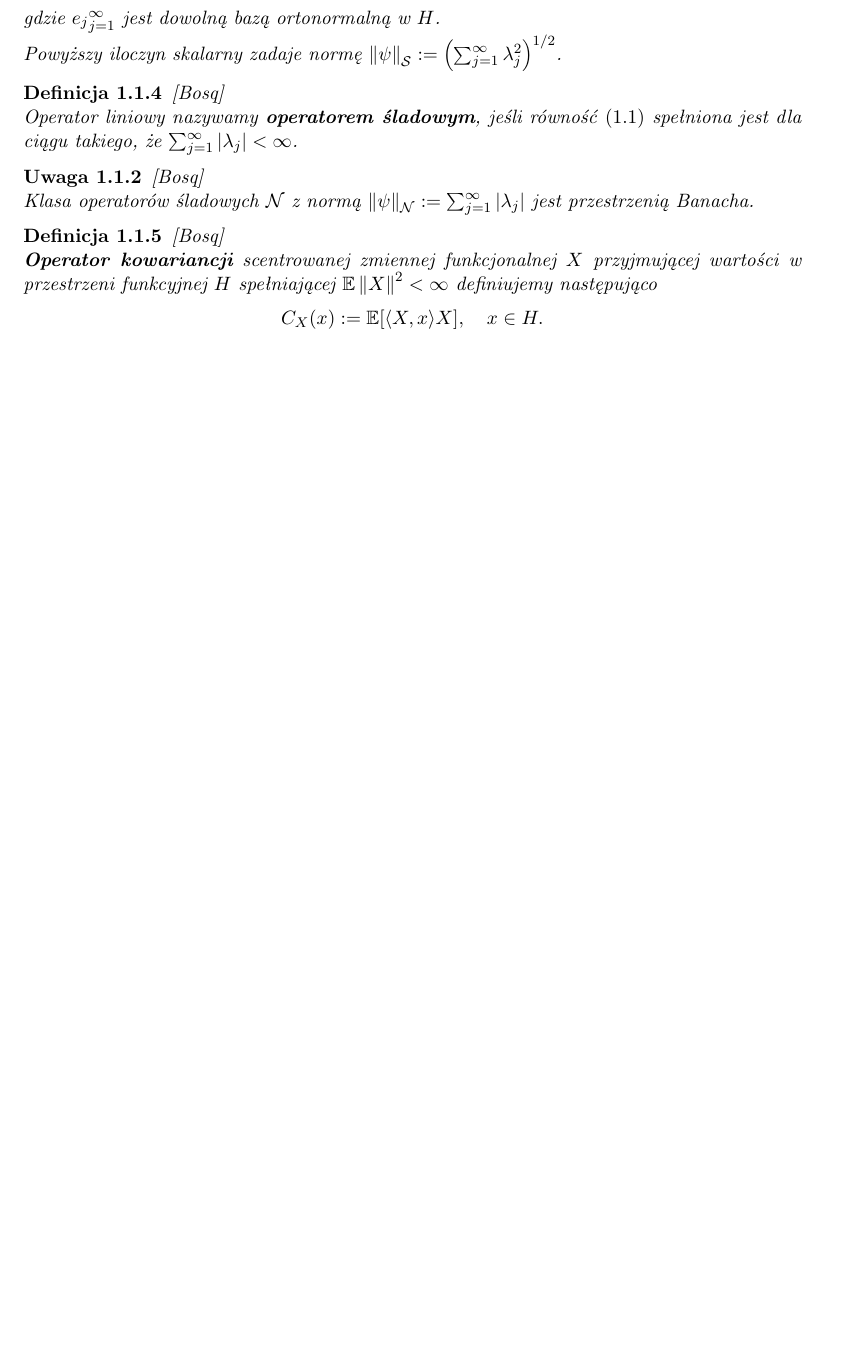
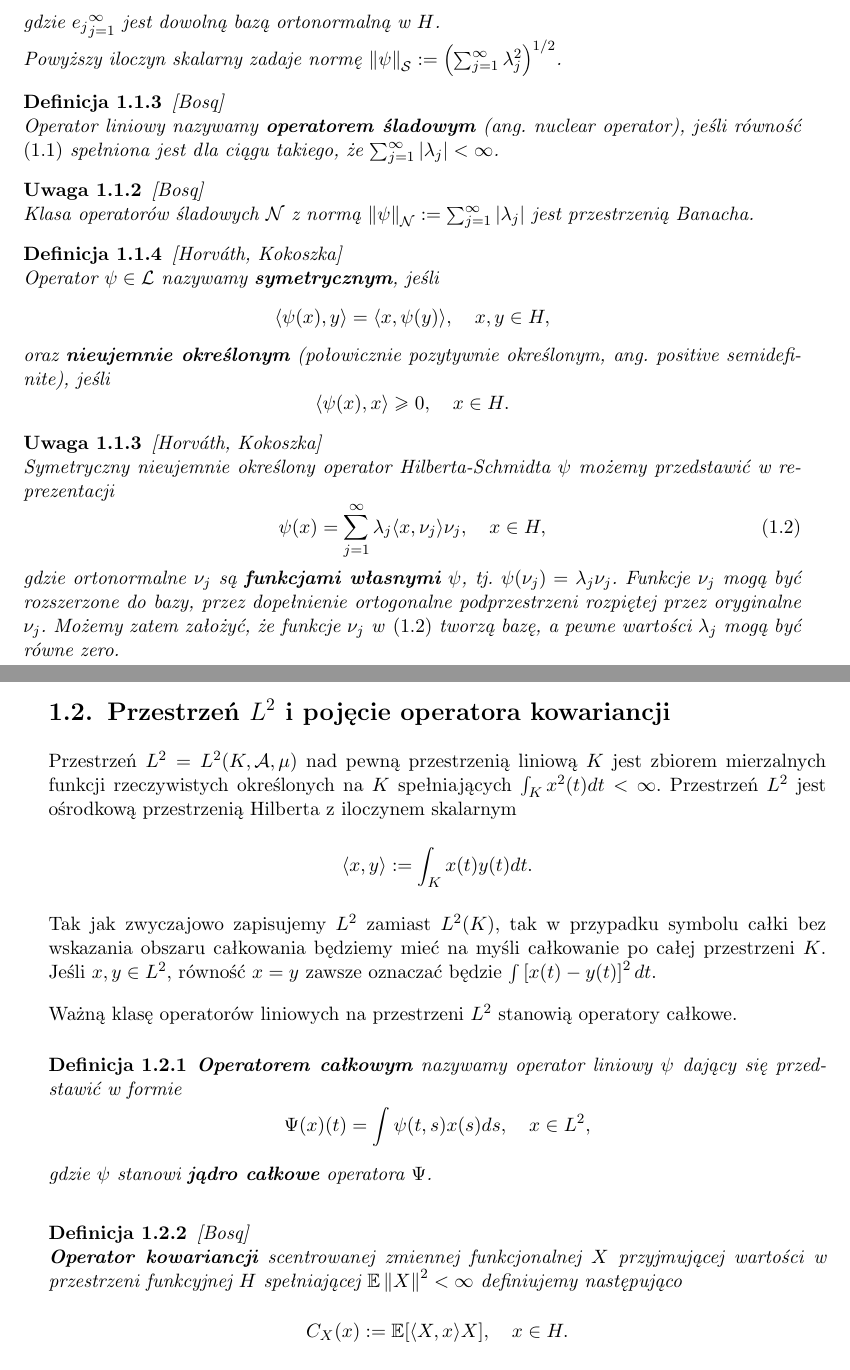
Before and after one commit to annawiezel/mgr_tex, a LaTeX thesis (praca FDA.tex): part of page 10 of 21 before the commit and two parts of pages 10 and 11 of 21 after it, the two joined at a grey line, cut so that both start at the same text, the shorter picture padded with empty space. Compiled offline with pdfLaTeX; the source files are stored in an older character set and shown here as Unicode.

Commit message:
2708
Wstęp do L^2

```diff
--- a/praca FDA.tex
+++ b/praca FDA.tex
@@ -129,7 +131,7 @@
 \end{uw}
 %
 \begin{df}\cite{B}
-\\Operator liniowy nazywamy \textbf{operatorem śladowym}, jeśli równość \eqref{zwarty} spełniona jest dla ciągu takiego, że $\sum_{j=1}^{\infty} \left| \lambda_j \right|  < \infty$.
+\\Operator liniowy nazywamy \textbf{operatorem śladowym} (ang. \textit{nuclear operator}), jeśli równość \eqref{zwarty} spełniona jest dla ciągu takiego, że $\sum_{j=1}^{\infty} \left| \lambda_j \right|  < \infty$.
 \end{df}
 %%% operator śladowy = nuclear operator %%%
 %
@@ -137,9 +139,48 @@
 \\Klasa operatorów śladowych $\mathcal{N}$ z normą $\left\| \psi \right\|_{\mathcal{N}} := \sum_{j=1}^{\infty} \left| \lambda_j \right| $ jest przestrzenią Banacha.
 \end{uw}
 %
-%%% Operatory symetryczne, pozytywnie określone %%%
+\begin{df} \cite{HK}
+\\Operator $\psi \in \mathcal{L}$ nazywamy \textbf{symetrycznym}, jeśli
+\begin{equation*}
+\langle \psi(x), y \rangle  = \langle x, \psi(y) \rangle, \quad x,y \in H,
+\end{equation*}
+oraz \textbf{nieujemnie określonym} (połowicznie pozytywnie określonym, ang. \textit{positive semidefinite}), jeśli
+\begin{equation*}
+\langle \psi (x), x \rangle \geq 0, \quad x \in H.
+\end{equation*}
+\end{df}
+%
+\begin{uw} \cite{HK}
+\\Symetryczny nieujemnie określony operator Hilberta-Schmidta $\psi$ możemy przedstawić w reprezentacji
+\begin{equation}\label{fw}
+\psi(x)=\sum_{j=1}^{\infty} \lambda_j \langle x, \nu_j \rangle	\nu_j, \quad x \in H,
+\end{equation}
+gdzie ortonormalne $\nu_j$ są \textbf{funkcjami własnymi} $\psi$, tj. $\psi(\nu_j)=\lambda_j \nu_j$. Funkcje $\nu_j$ mogą być rozszerzone do bazy, przez dopełnienie ortogonalne podprzestrzeni rozpiętej przez oryginalne $\nu_j$. Możemy zatem założyć, że funkcje $\nu_j$ w \eqref{fw} tworzą bazę, a pewne wartości $\lambda_j$ mogą być równe zero.
+\end{uw}
+%%% pojęcie wartości własnych? %%%
+%%% funkcje własne ~odpowiedniki wektorów własnych w przestrzeniach wektorowych %%%
+%
+\section{Przestrzeń $L^2$ i pojęcie operatora kowariancji}
 %%% Przestrzeń L^2 %%%
 %%% całkowalność, wartość oczekiwana = całka ? %%%
+%
+Przestrzeń $L^2=L^2(K,\mathcal{A},\mu)$ nad pewną przestrzenią liniową $K$ jest zbiorem mierzalnych funkcji rzeczywistych określonych na $K$ spełniających $\int_{K} x^2 (t) dt < \infty$. Przestrzeń $L^2$ jest ośrodkową przestrzenią Hilberta z iloczynem skalarnym
+\begin{equation*}
+\langle x, y \rangle:= \int_{K} x(t) y(t) dt.
+\end{equation*}
+%
+Tak jak zwyczajowo zapisujemy $L^2$ zamiast $L^2(K)$, tak w przypadku symbolu całki bez wskazania obszaru całkowania będziemy mieć na myśli całkowanie po całej przestrzeni $K$. Jeśli $x,y \in L^2$, równość $x=y$ zawsze oznaczać będzie $\int \left[x(t) - y(t) \right]^2 dt$.
+%
+\vspace{0.35cm}\\Ważną klasę operatorów liniowych na przestrzeni $L^2$ stanowią operatory całkowe.
+%
+\begin{df}
+\textbf{Operatorem całkowym} nazywamy operator liniowy $\psi$ dający się przedstawić w formie
+\begin{equation*}
+\Psi(x)(t)= \int \psi(t,s) x(s) ds, \quad x \in L^2,
+\end{equation*}
+gdzie $\psi$ stanowi \textbf{jądro całkowe} operatora $\Psi$.
+\end{df}
+%%% Psi ~ psi ?! %%%
 %
 \begin{df}\cite{B}
 \\\textbf{Operator kowariancji} scentrowanej zmiennej funkcjonalnej $X$ przyjmującej wartości w przestrzeni funkcyjnej $H$ spełniającej $\mathbb{E}\left\| X \right\|^2 < \infty $ definiujemy następująco
```
Also changed, not shown: praca FDA.pdf, praca FDA.tex (16 more changed lines), 4 other files.
